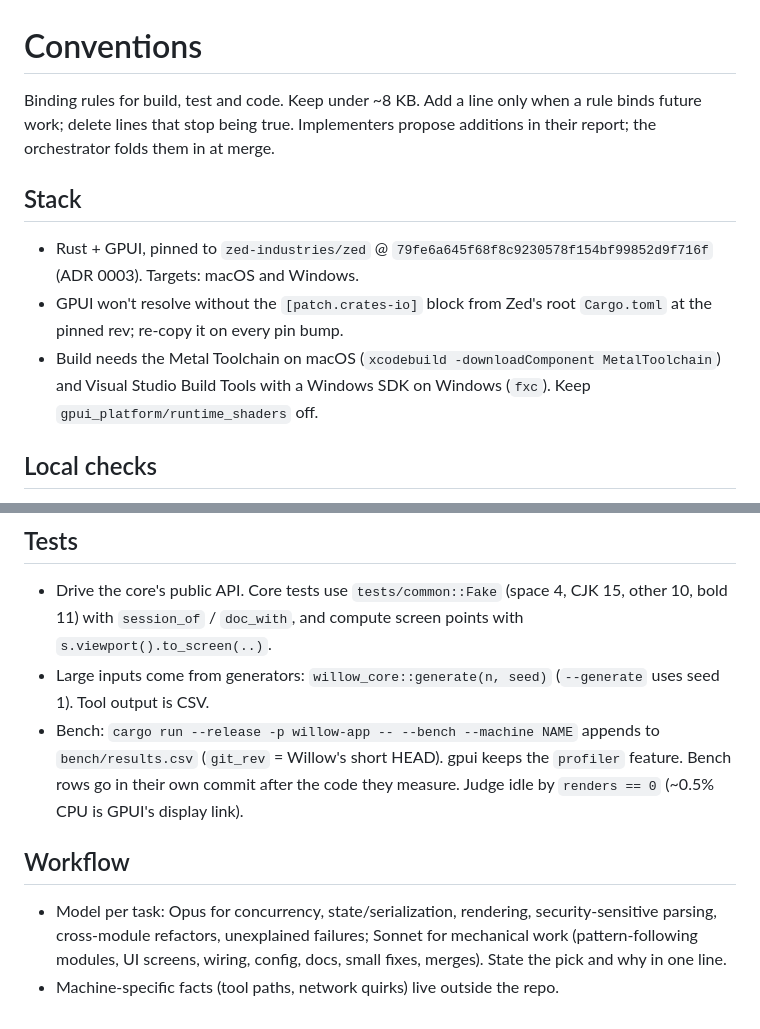
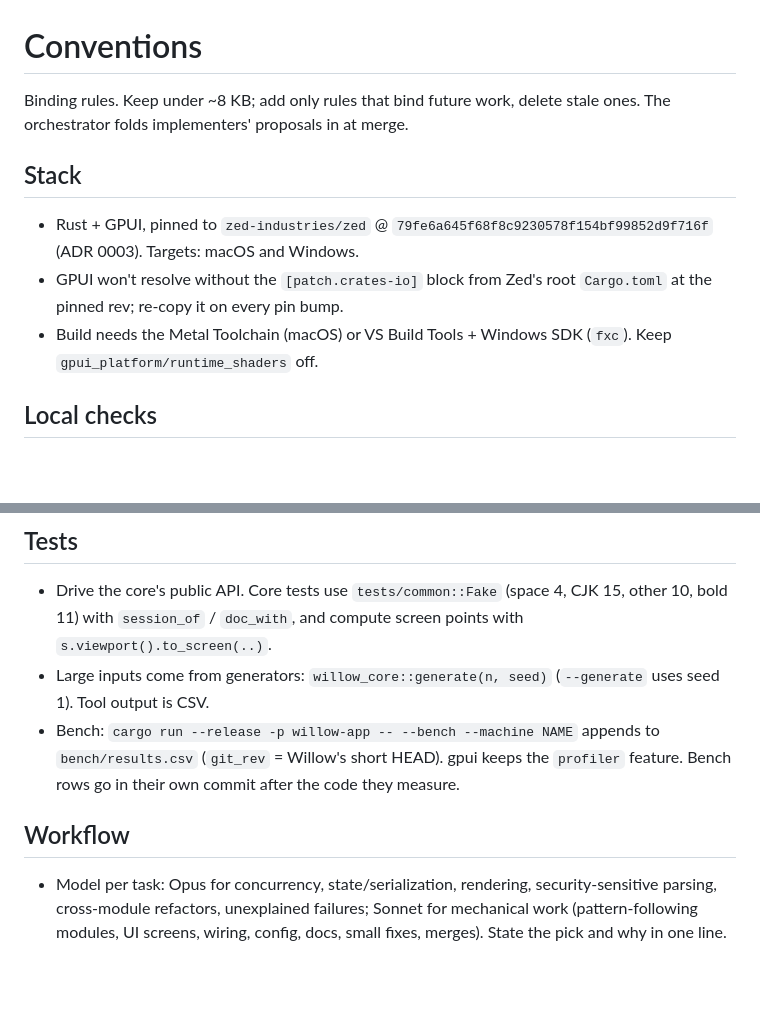
Before and after one commit to MakiNoAtorie/Willow, a Markdown page: docs/CONVENTIONS.md, 2 parts joined by grey strips. GitHub-like rendering; blank space fills up the shorter version.

```diff
--- a/docs/CONVENTIONS.md
+++ b/docs/CONVENTIONS.md
@@ -1,11 +1,11 @@
 # Conventions
 
-Binding rules for build, test and code. Keep under ~8 KB. Add a line only when a rule binds future work; delete lines that stop being true. Implementers propose additions in their report; the orchestrator folds them in at merge.
+Binding rules. Keep under ~8 KB; add only rules that bind future work, delete stale ones. The orchestrator folds implementers' proposals in at merge.
 
 ## Stack
 - Rust + GPUI, pinned to `zed-industries/zed` @ `79fe6a645f68f8c9230578f154bf99852d9f716f` (ADR 0003). Targets: macOS and Windows.
 - GPUI won't resolve without the `[patch.crates-io]` block from Zed's root `Cargo.toml` at the pinned rev; re-copy it on every pin bump.
-- Build needs the Metal Toolchain on macOS (`xcodebuild -downloadComponent MetalToolchain`) and Visual Studio Build Tools with a Windows SDK on Windows (`fxc`). Keep `gpui_platform/runtime_shaders` off.
+- Build needs the Metal Toolchain (macOS) or VS Build Tools + Windows SDK (`fxc`). Keep `gpui_platform/runtime_shaders` off.
 
 ## Local checks
 - `./ci.sh` (macOS) / `ci.bat` (Windows): fmt, build, test, clippy `-D warnings`, GPUI-free core (ADR 0001), and on macOS a Windows-target clippy when `x86_64-pc-windows-gnu` is installed. Add new checks to both scripts. `.githooks/pre-push` runs it (`git config core.hooksPath .githooks`).
@@ -60,8 +61,7 @@ Binding rules for build, test and code. Keep under ~8 KB. Add a line only when a
 ## Tests
 - Drive the core's public API. Core tests use `tests/common::Fake` (space 4, CJK 15, other 10, bold 11) with `session_of` / `doc_with`, and compute screen points with `s.viewport().to_screen(..)`.
 - Large inputs come from generators: `willow_core::generate(n, seed)` (`--generate` uses seed 1). Tool output is CSV.
-- Bench: `cargo run --release -p willow-app -- --bench --machine NAME` appends to `bench/results.csv` (`git_rev` = Willow's short HEAD). gpui keeps the `profiler` feature. Bench rows go in their own commit after the code they measure. Judge idle by `renders == 0` (~0.5% CPU is GPUI's display link).
+- Bench: `cargo run --release -p willow-app -- --bench --machine NAME` appends to `bench/results.csv` (`git_rev` = Willow's short HEAD). gpui keeps the `profiler` feature. Bench rows go in their own commit after the code they measure.
 
 ## Workflow
 - Model per task: Opus for concurrency, state/serialization, rendering, security-sensitive parsing, cross-module refactors, unexplained failures; Sonnet for mechanical work (pattern-following modules, UI screens, wiring, config, docs, small fixes, merges). State the pick and why in one line.
-- Machine-specific facts (tool paths, network quirks) live outside the repo.
```
Also changed, not shown: other parts of docs/CONVENTIONS.md (+9 -8 lines).
